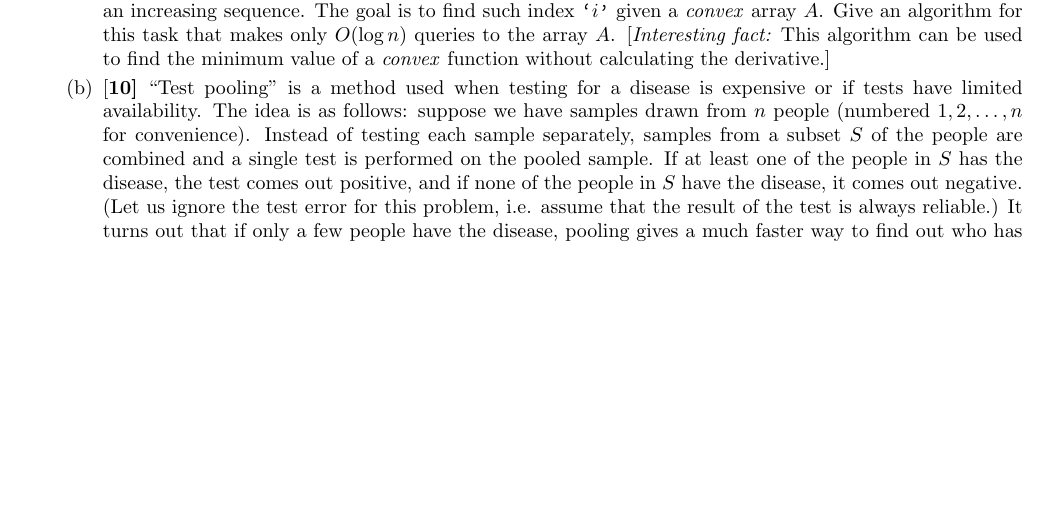
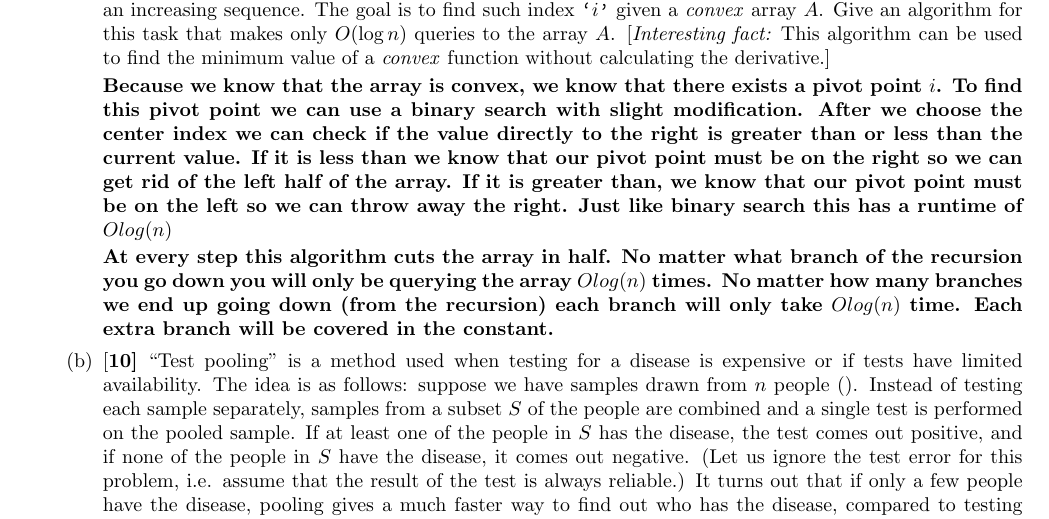
Before and after one commit to JaredMiller9922/CS-6150, a LaTeX problem sheet (Homeworks/Homework1/hw1-2025.tex): part of page 3 of 5, cut so that both start at the same text, the shorter picture padded with empty space. The pictures show the PDF file Homeworks/Homework1/hw1-2025.pdf that the author committed with the source.

Commit message:
READ the problem description you goof

```diff
--- a/Homeworks/Homework1/hw1-2025.tex
+++ b/Homeworks/Homework1/hw1-2025.tex
@@ -132,6 +132,10 @@ When answering search queries using an inverted index, we saw that the key step
 \begin{parts}
 \part[10] Let $A[0], A[1], \dots, A[n]$ be an integer array of size $n$, where $n>2$. We define array $A$ to be \emph{convex} if there exists an index \texttt{`$i$'} such that $A[0],A[1]\cdots A[i]$ is a decreasing sequence and $A[i],A[i+1]\cdots A[n]$ is an increasing sequence. The goal is to find such index \texttt{`$i$'} given a \emph{convex} array $A$. Give an algorithm for this task that makes only $O(\log n)$ queries to the array $A$. [{\em Interesting fact:} This algorithm can be used to find the minimum value of a \emph{convex} function without calculating the derivative.]
 
+\textbf{Because we know that the array is convex, we know that there exists a pivot point $i$. To find this pivot point we can use a binary search with slight modification. After we choose the center index we can check if the value directly to the right is greater than or less than the current value. If it is less than we know that our pivot point must be on the right so we can get rid of the left half of the array. If it is greater than, we know that our pivot point must be on the left so we can throw away the right. Just like binary search this has a runtime of $Olog(n)$}
+
+\textbf{At every step this algorithm cuts the array in half. No matter what branch of the recursion you go down you will only be querying the array $Olog(n)$ times. No matter how many branches we end up going down (from the recursion) each branch will only take $Olog(n)$ time. Each extra branch will be covered in the constant.}
+
 \mysolution{
 \input{Sol-3a}
 }
@@ -139,7 +143,7 @@ When answering search queries using an inverted index, we saw that the key step
 \part[10]
 ``Test pooling'' is a method used when testing for a disease is expensive
 or if tests have limited availability. The idea is as follows: suppose we have
-samples drawn from $n$ people (numbered $1, 2, \dots, n$ for convenience). Instead
+samples drawn from $n$ people (). Instead
 of testing each sample separately, samples from a subset $S$ of the people are
 combined and a single test is performed on the pooled sample. If at least one of the people in $S$ has the
 disease, the test comes out positive, and if none of the people in $S$ have the
```
Also changed, not shown: Homeworks/Homework1/hw1-2025.pdf, 4 other files.
